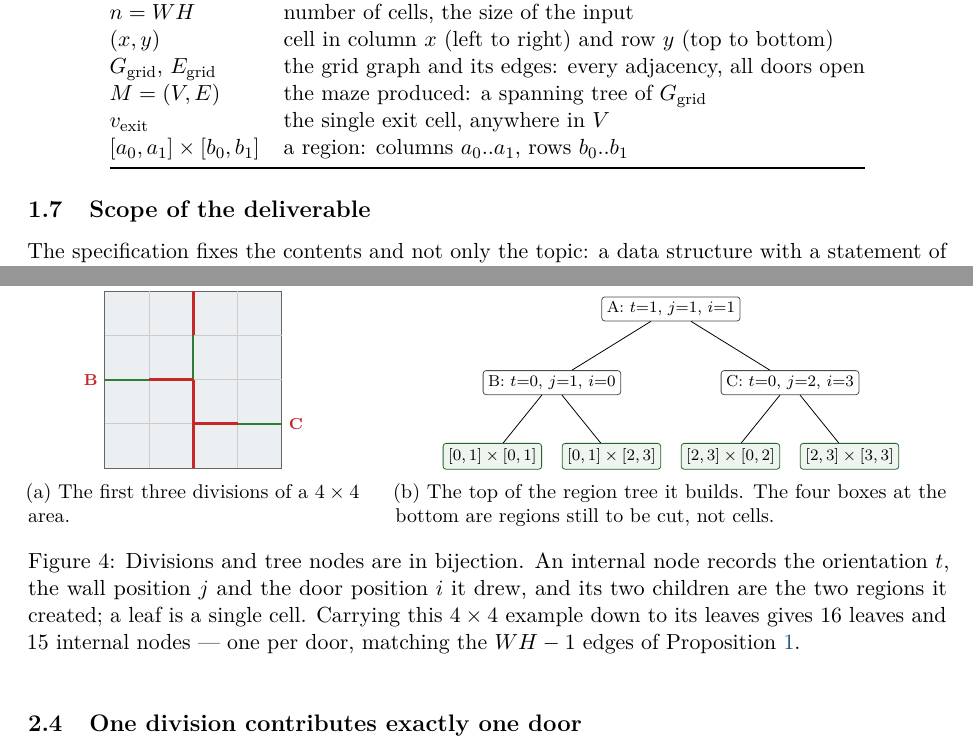
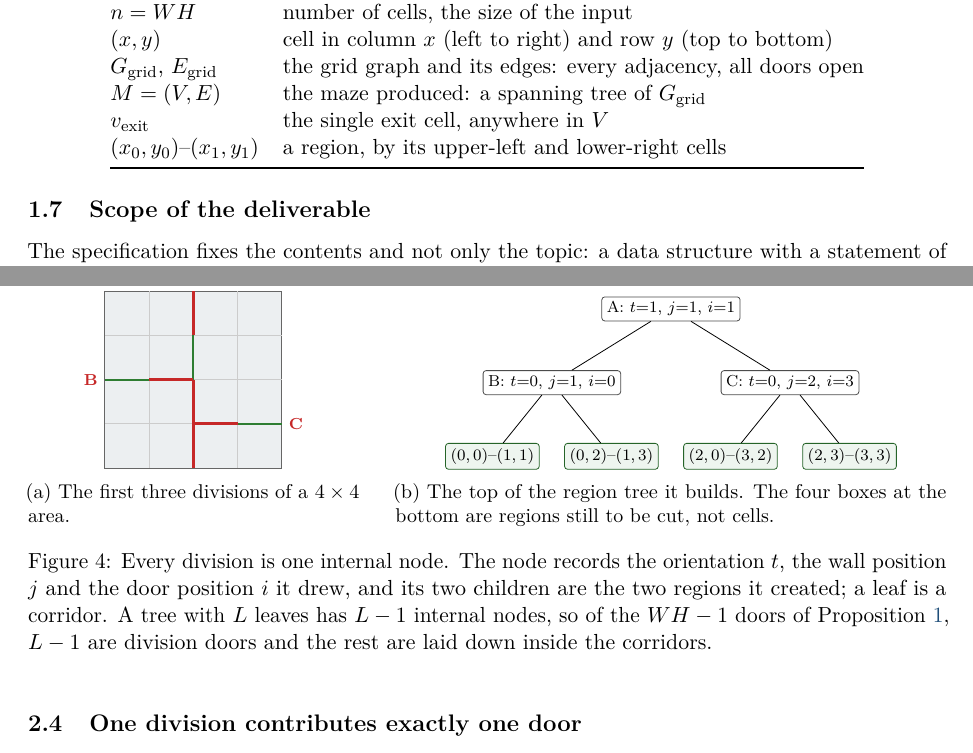
Before and after one commit to Tewf/University-Coursework, a LaTeX paper (Master/M1/S7/AlgorithmicProblemSolving/APP1-maze/report/main.tex, which reads Master/M1/S7/AlgorithmicProblemSolving/APP1-maze/report/preamble.tex, Master/M1/S7/AlgorithmicProblemSolving/APP1-maze/report/sections/01-problem-formulation/section.tex, Master/M1/S7/AlgorithmicProblemSolving/APP1-maze/report/sections/02-maze-generation-into-graph/figure-region-tree.tex): two parts of pages 4 and 6 of 10, joined at a grey line, cut so that both start at the same text. Compiled offline with pdfLaTeX.

Commit message:
Name a region by two corners rather than two intervals
The report described a region as a pair of intervals and defended it on the
grounds that a division replaces one interval and copies the other. That reason
was thinner than it looked. Everything else in the program is written in (x, y)
pairs -- a node's value is one, a door is two of them -- so the interval form
was the only place a second convention had to be kept straight, and the drawing
routine supplied with the subject already takes a rectangle as two corner
points. A region is now (x0, y0)-(x1, y1), and there is one coordinate type
throughout.

```diff
--- a/Master/M1/S7/AlgorithmicProblemSolving/APP1-maze/report/preamble.tex
+++ b/Master/M1/S7/AlgorithmicProblemSolving/APP1-maze/report/preamble.tex
@@ -68,6 +68,6 @@
 \newcommand{\gridedges}{E_{\text{grid}}}
 \newcommand{\maze}{M}
 \newcommand{\cells}{V}
-\newcommand{\region}[2]{[#1]\times[#2]}
+\newcommand{\region}[2]{(#1)\text{--}(#2)}  % a region: two opposite corners
 \newcommand{\exitcell}{v_{\text{exit}}}
 \SetKwProg{Fn}{Function}{:}{}
--- a/Master/M1/S7/AlgorithmicProblemSolving/APP1-maze/report/sections/01-problem-formulation/section.tex
+++ b/Master/M1/S7/AlgorithmicProblemSolving/APP1-maze/report/sections/01-problem-formulation/section.tex
@@ -175,7 +175,7 @@ Euclidean distances.
   $\gridgraph$, $\gridedges$ & the grid graph and its edges: every adjacency, all doors open \\
   $\maze=(\cells,E)$  & the maze produced: a spanning tree of $\gridgraph$ \\
   $\exitcell$         & the single exit cell, anywhere in $\cells$ \\
-  $\region{a_0,a_1}{b_0,b_1}$ & a region: columns $a_0..a_1$, rows $b_0..b_1$ \\
+  $\region{x_0,y_0}{x_1,y_1}$ & a region, by its upper-left and lower-right cells \\
   \bottomrule
 \end{tabular}
 \end{center}
--- a/Master/M1/S7/AlgorithmicProblemSolving/APP1-maze/report/sections/02-maze-generation-into-graph/figure-region-tree.tex
+++ b/Master/M1/S7/AlgorithmicProblemSolving/APP1-maze/report/sections/02-maze-generation-into-graph/figure-region-tree.tex
@@ -45,11 +45,11 @@
     are regions still to be cut, not cells.}
     \label{fig:region-tree-tree}
   \end{subfigure}
-  \caption{Divisions and tree nodes are in bijection. An internal node records
-  the orientation $t$, the wall position $j$ and the door position $i$ it drew,
-  and its two children are the two regions it created; a leaf is a single cell.
-  Carrying this $4\times4$ example down to its leaves gives $16$ leaves and $15$
-  internal nodes --- one per door, matching the $WH-1$ edges of
-  Proposition~\ref{prop:spanning-tree}.}
+  \caption{Every division is one internal node. The node records the
+  orientation $t$, the wall position $j$ and the door position $i$ it drew, and
+  its two children are the two regions it created; a leaf is a corridor. A tree
+  with $L$ leaves has $L-1$ internal nodes, so of the $WH-1$ doors of
+  Proposition~\ref{prop:spanning-tree}, $L-1$ are division doors and the rest
+  are laid down inside the corridors.}
   \label{fig:region-tree}
 \end{figure}
```
Also changed, not shown: Master/M1/S7/AlgorithmicProblemSolving/APP1-maze/report/sections/02-maze-generation-into-graph/figure-region-tree.tex (6 more changed lines).
